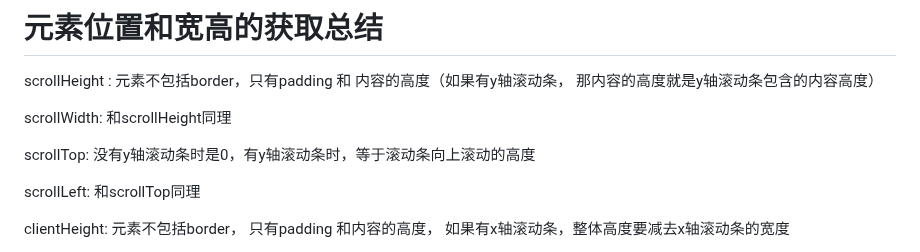
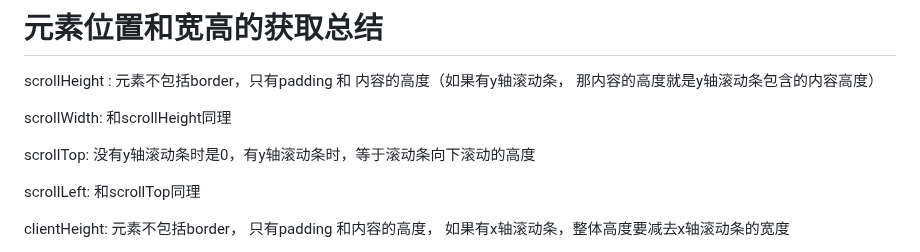
Before and after one commit to eattopking/web-performance, a Markdown page: basics/js.md, the part around the change. Rendered like a GitHub page.

```diff
--- a/basics/js.md
+++ b/basics/js.md
@@ -116,7 +116,7 @@ scrollHeight : 元素不包括border，只有padding 和 内容的高度（如
 
 scrollWidth: 和scrollHeight同理
 
-scrollTop: 没有y轴滚动条时是0，有y轴滚动条时，等于滚动条向上滚动的高度
+scrollTop: 没有y轴滚动条时是0，有y轴滚动条时，等于滚动条向下滚动的高度
 
 scrollLeft: 和scrollTop同理
 
```
Also changed, not shown: basics/http.md (+2 -0 lines), basics/react.md (+4 -0 lines).
